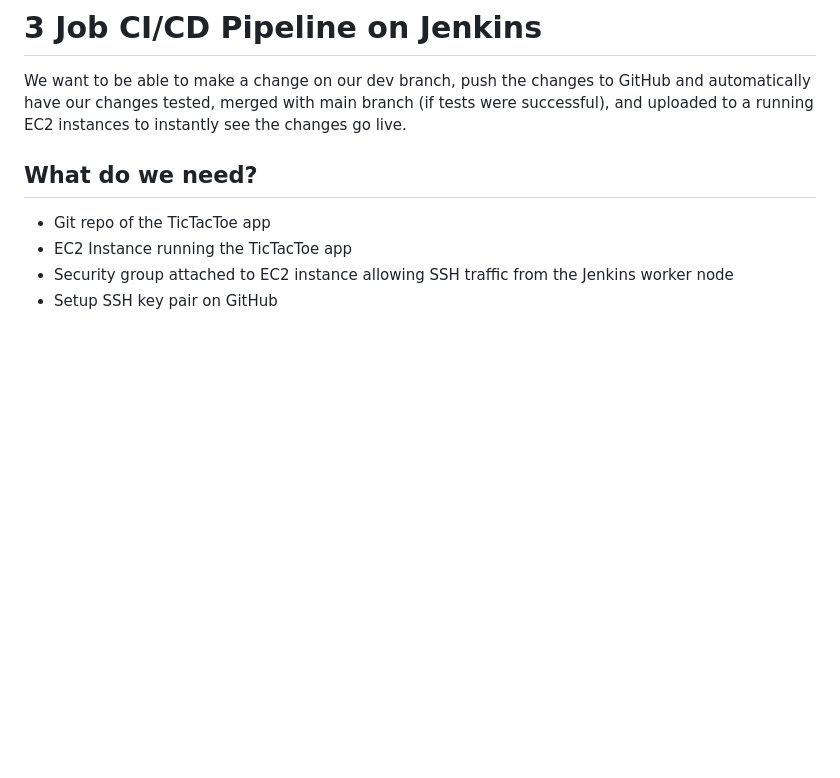
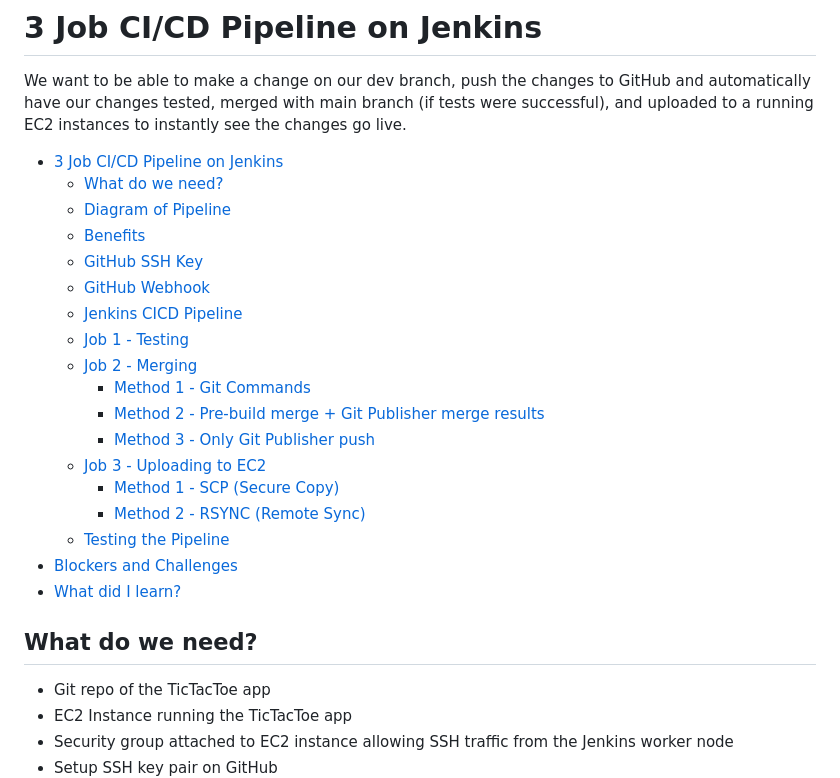
Before and after one commit to Wahab-Sparta/Training, a Markdown page: 3_Job_Jenkins_Pipeline/CD_Pipeline_on_jenkins.md, the part around one of its changes. GitHub-like rendering; blank space fills up the shorter version.

```diff
--- a/3_Job_Jenkins_Pipeline/CD_Pipeline_on_jenkins.md
+++ b/3_Job_Jenkins_Pipeline/CD_Pipeline_on_jenkins.md
@@ -1,6 +1,25 @@
 # 3 Job CI/CD Pipeline on Jenkins
 
 We want to be able to make a change on our dev branch, push the changes to GitHub and automatically have our changes tested, merged with main branch (if tests were successful), and uploaded to a running EC2 instances to instantly see the changes go live.
+
+- [3 Job CI/CD Pipeline on Jenkins](#3-job-cicd-pipeline-on-jenkins)
+  - [What do we need?](#what-do-we-need)
+  - [Diagram of Pipeline](#diagram-of-pipeline)
+  - [Benefits](#benefits)
+  - [GitHub SSH Key](#github-ssh-key)
+  - [GitHub Webhook](#github-webhook)
+  - [Jenkins CICD Pipeline](#jenkins-cicd-pipeline)
+  - [Job 1 - Testing](#job-1---testing)
+  - [Job 2 - Merging](#job-2---merging)
+    - [Method 1 - Git Commands](#method-1---git-commands)
+    - [Method 2 - Pre-build merge + Git Publisher merge results](#method-2---pre-build-merge--git-publisher-merge-results)
+    - [Method 3 - Only Git Publisher push](#method-3---only-git-publisher-push)
+  - [Job 3 - Uploading to EC2](#job-3---uploading-to-ec2)
+    - [Method 1 - SCP (Secure Copy)](#method-1---scp-secure-copy)
+    - [Method 2 - RSYNC (Remote Sync)](#method-2---rsync-remote-sync)
+  - [Testing the Pipeline](#testing-the-pipeline)
+- [Blockers and Challenges](#blockers-and-challenges)
+- [What did I learn?](#what-did-i-learn)
 
 ## What do we need?
 
```
Also changed, not shown: other parts of 3_Job_Jenkins_Pipeline/CD_Pipeline_on_jenkins.md (+33 -1 lines).
